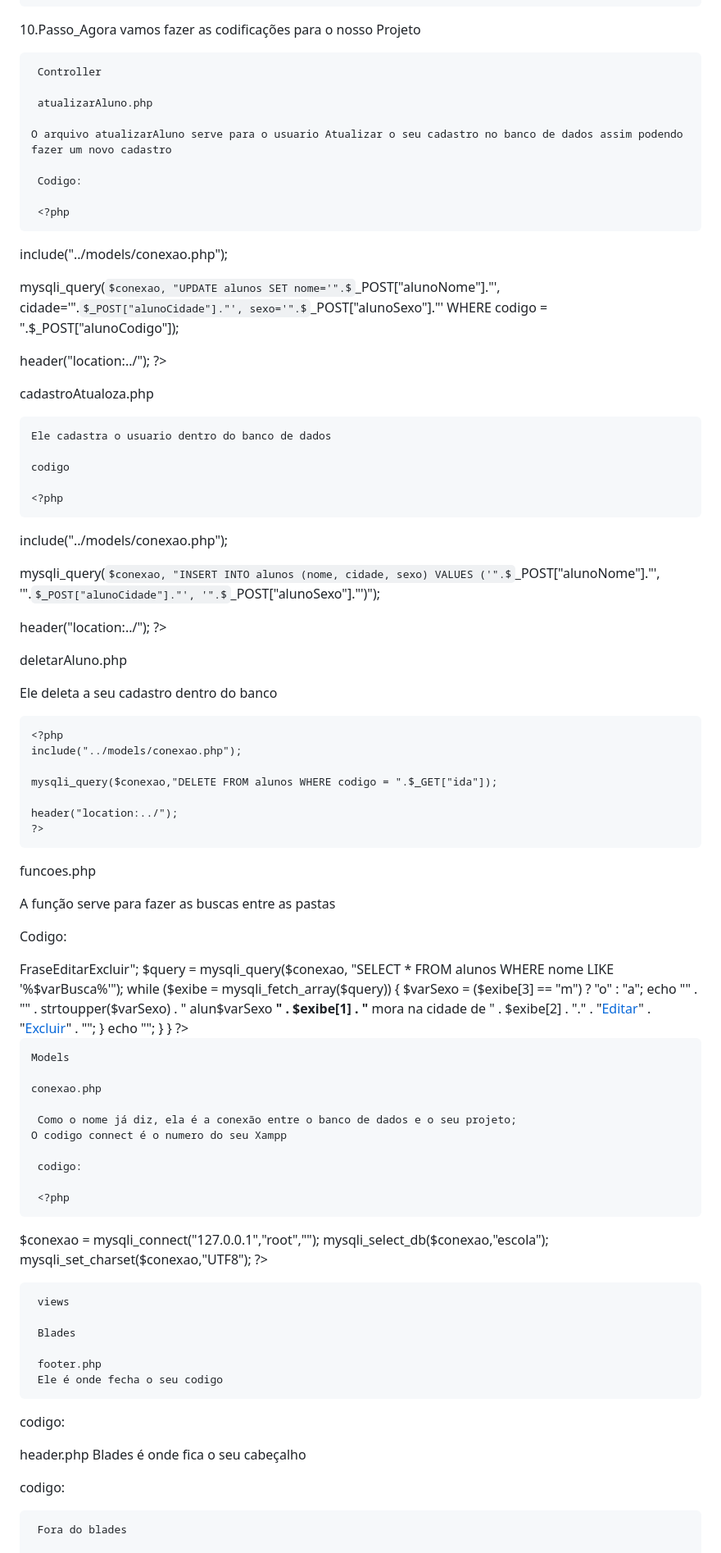
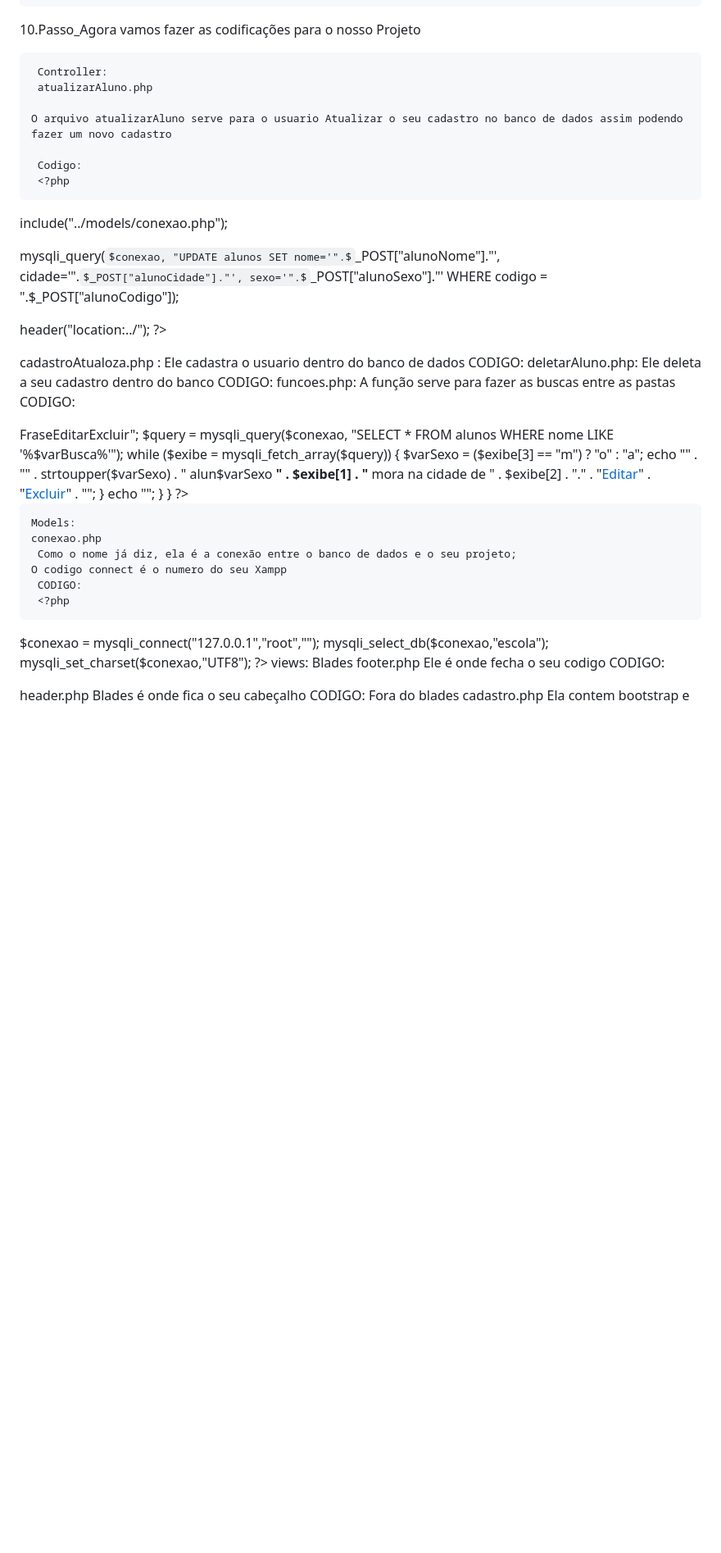
Before and after one commit to Kemersonsilva07/Crud, a Markdown page: README.md, the part around one of its changes. Shown at 82% size. Drawn GitHub-style; some formulas as TeX source; blank space fills up the shorter version.

```diff
--- a/README.md
+++ b/README.md
@@ -92,15 +92,12 @@ Aprenda os passo a passo para criar o seu primeiro banco Crud
 
    10.Passo_Agora vamos fazer as codificações para o nosso Projeto
 
-
-     Controller
-
+     Controller:
      atualizarAluno.php
 
     O arquivo atualizarAluno serve para o usuario Atualizar o seu cadastro no banco de dados assim podendo fazer um novo cadastro
 
      Codigo:
-
      <?php
    include("../models/conexao.php");
 
@@ -109,39 +106,25 @@ Aprenda os passo a passo para criar o seu primeiro banco Crud
    header("location:../");
    ?>
 
-   cadastroAtualoza.php
-
+   cadastroAtualoza.php :
     Ele cadastra o usuario dentro do banco de dados
-
-    codigo
-
+    CODIGO:
     <?php
   include("../models/conexao.php");
-
-  mysqli_query($conexao, "INSERT INTO alunos (nome, cidade, sexo) VALUES ('".$_POST["alunoNome"]."', '".$_POST["alunoCidade"]."', '".$_POST["alunoSexo"]."')");
-
+ mysqli_query($conexao, "INSERT INTO alunos (nome, cidade, sexo) VALUES ('".$_POST["alunoNome"]."', '".$_POST["alunoCidade"]."', '".$_POST["alunoSexo"]."')");
   header("location:../");
   ?>
-
-  deletarAluno.php
-
+  deletarAluno.php:
    Ele deleta a seu cadastro dentro do banco
-
+   CODIGO:
     <?php
     include("../models/conexao.php");
-
     mysqli_query($conexao,"DELETE FROM alunos WHERE codigo = ".$_GET["ida"]);
-
     header("location:../");
     ?>
-
-
-   funcoes.php
-
+   funcoes.php:
    A função serve para fazer as buscas entre as pastas
-
-   Codigo:
-
+   CODIGO:
    <?php
 function mostrarDados()
 {
@@ -150,9 +133,7 @@ function mostrarDados()
         echo "Nenhum resultado";
     } else {
         $varBusca = $_POST["buscar"];
-
         echo "<table class='table table-bordered table-striped table-hover' border='1' width='450'><tr><td>Frase</td><td>Editar</td><td>Excluir</td></tr>";
-
         $query = mysqli_query($conexao, "SELECT * FROM alunos WHERE nome LIKE '%$varBusca%'");
         while ($exibe = mysqli_fetch_array($query)) {
             $varSexo = ($exibe[3] == "m") ? "o" : "a";
@@ -165,43 +146,29 @@ function mostrarDados()
 
         echo "</table>";
     }
-
 }
 ?>
-
-
-    Models
-
+    Models:
     conexao.php
-
      Como o nome já diz, ela é a conexão entre o banco de dados e o seu projeto;
     O codigo connect é o numero do seu Xampp
-
-     codigo:
-
+     CODIGO:
      <?php
 $conexao = mysqli_connect("127.0.0.1","root","");
            mysqli_select_db($conexao,"escola");
            mysqli_set_charset($conexao,"UTF8");
  ?>
-
-
-     views
-
+     views:
      Blades
-
      footer.php
      Ele é onde fecha o seu codigo
-
- codigo:
+  CODIGO:
      <script src="https://cdn.jsdelivr.net/npm/bootstrap@5.3.0-alpha1/dist/js/bootstrap.bundle.min.js" integrity="sha384-w76AqPfDkMBDXo30jS1Sgez6pr3x5MlQ1ZAGC+nuZB+EYdgRZgiwxhTBTkF7CXvN" crossorigin="anonymous"></script>
 </body>
 </html>
-
   header.php
  Blades é onde fica o seu cabeçalho
-
- codigo:
+ CODIGO:
     <!DOCTYPE html>
 <html lang="pt-br">
 <head>
@@ -212,8 +179,6 @@ $conexao = mysqli_connect("127.0.0.1","root","");
     <link href="https://cdn.jsdelivr.net/npm/bootstrap@5.3.0-alpha1/dist/css/bootstrap.min.css" rel="stylesheet" integrity="sha384-GLhlTQ8iRABdZLl6O3oVMWSktQOp6b7In1Zl3/Jr59b6EGGoI1aFkw7cmDA6j6gD" crossorigin="anonymous">
 </head>
 <body class="bg-secondary">
-
      Fora do blades
-
      cadastro.php
      Ela contem bootstrap e onde aparce o seu design do cadastro
```
Also changed, not shown: other parts of README.md (+1 -3 lines).
